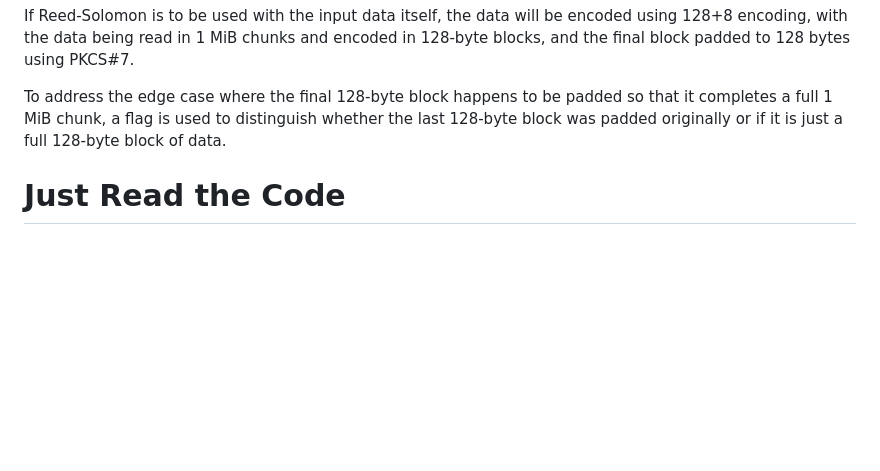
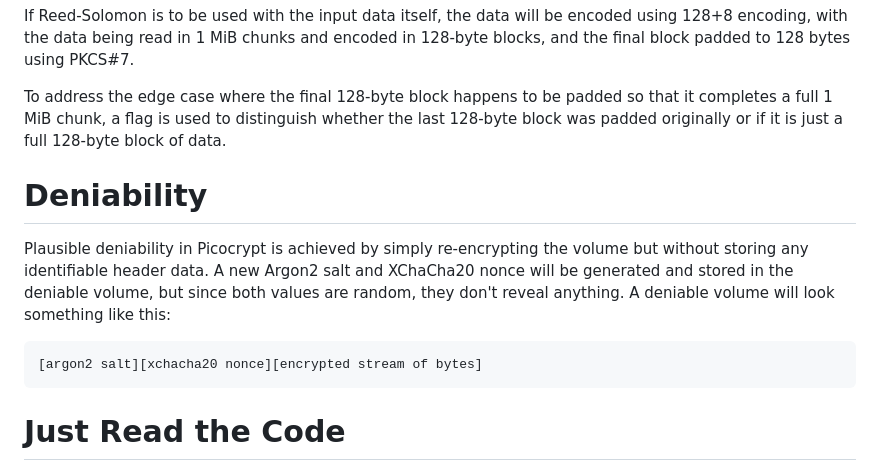
Before and after one commit to HACKERALERT/Picocrypt, a Markdown page: Internals.md, the part around the change. Rendered like a GitHub page; blank space fills up the shorter version.

Commit message:
Add deniability description

````diff
--- a/Internals.md
+++ b/Internals.md
@@ -48,5 +48,11 @@ If Reed-Solomon is to be used with the input data itself, the data will be encod
 
 To address the edge case where the final 128-byte block happens to be padded so that it completes a full 1 MiB chunk, a flag is used to distinguish whether the last 128-byte block was padded originally or if it is just a full 128-byte block of data.
 
+# Deniability
+Plausible deniability in Picocrypt is achieved by simply re-encrypting the volume but without storing any identifiable header data. A new Argon2 salt and XChaCha20 nonce will be generated and stored in the deniable volume, but since both values are random, they don't reveal anything. A deniable volume will look something like this:
+```
+[argon2 salt][xchacha20 nonce][encrypted stream of bytes]
+```
+
 # Just Read the Code
 Picocrypt is a very simple tool and only has one source file. The source Go file is just 2K lines and a lot of the code is dealing with the UI. The core cryptography code is only about 1K lines of code, and even so, a lot of that code deals with the UI and other features of Picocrypt. So if you need more information about how Picocrypt works, just read the code. It's not long, and it is well commented and will explain what happens under the hood better than a document can.
````
